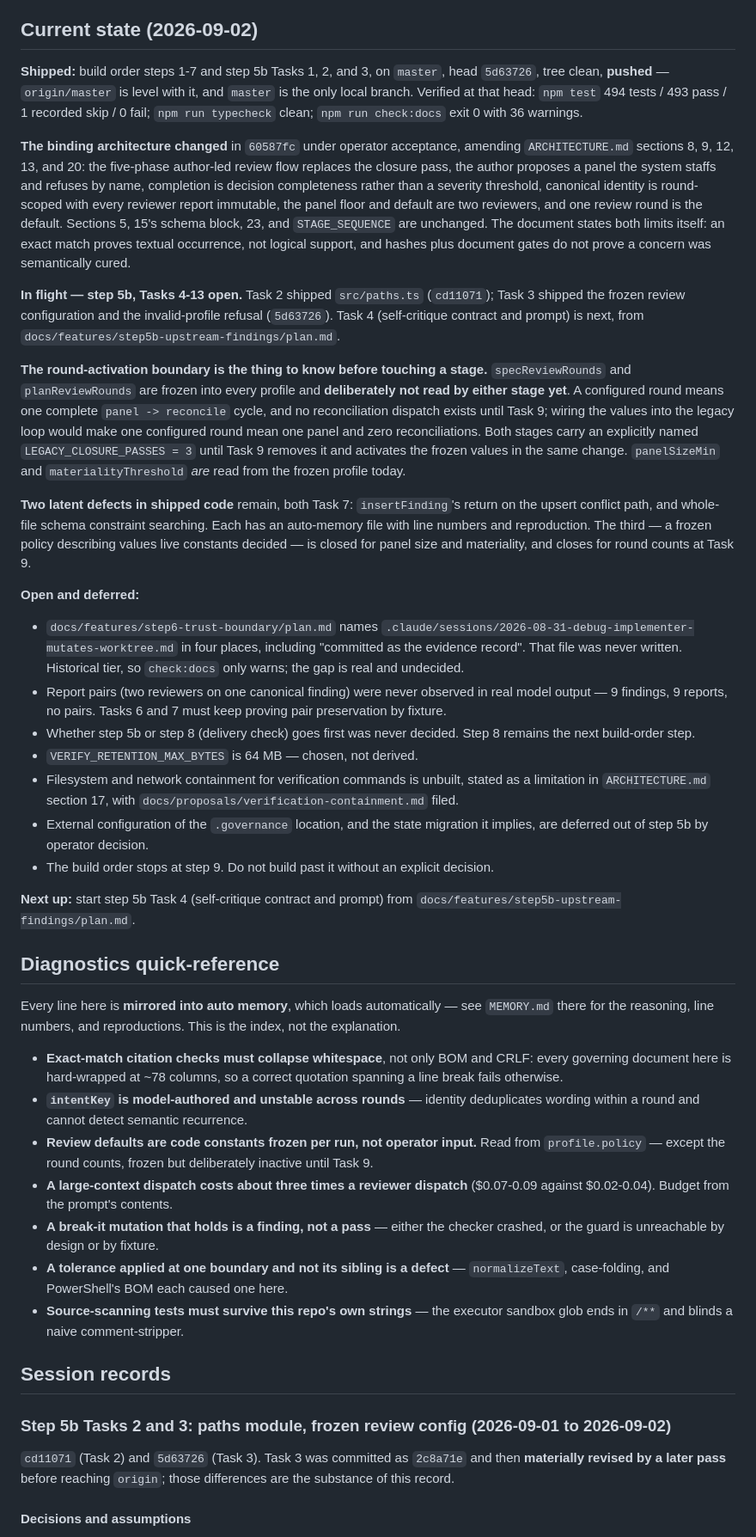
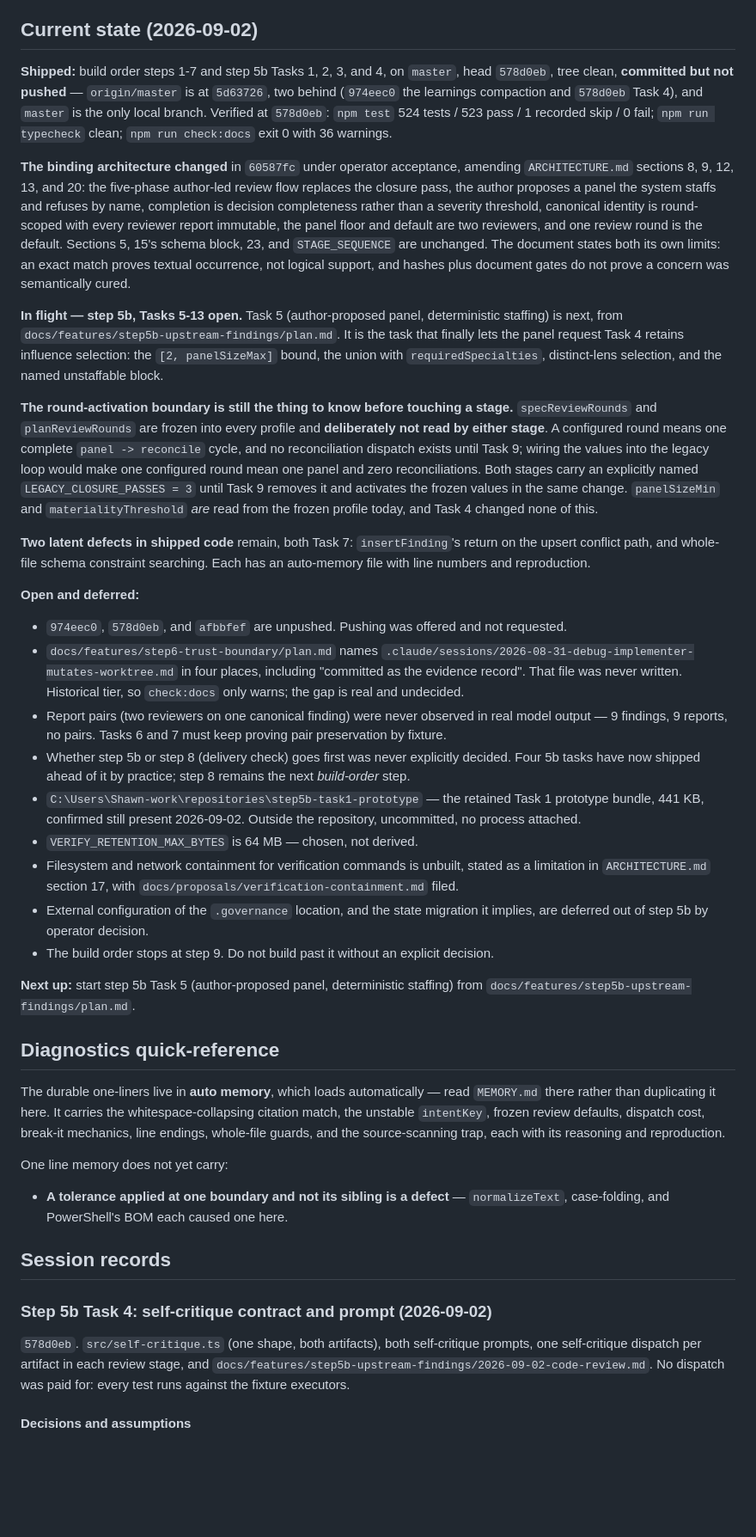
Before and after one commit to ShawnTamez8/governed-delivery, a Markdown page: .claude/sessions/project-learnings.md, the part around one of its changes. Shown at 86% size. GitHub-like rendering; blank space fills up the shorter version.

```diff
--- a/.claude/sessions/project-learnings.md
+++ b/.claude/sessions/project-learnings.md
@@ -7,11 +7,12 @@ disagree, Current state wins.
 
 ## Current state (2026-09-02)
 
-**Shipped:** build order steps 1-7 and step 5b Tasks 1, 2, and 3, on `master`,
-head `5d63726`, tree clean, **pushed** — `origin/master` is level with it, and
-`master` is the only local branch. Verified at that head: `npm test` 494 tests /
-493 pass / 1 recorded skip / 0 fail; `npm run typecheck` clean;
-`npm run check:docs` exit 0 with 36 warnings.
+**Shipped:** build order steps 1-7 and step 5b Tasks 1, 2, 3, and 4, on
+`master`, head `578d0eb`, tree clean, **committed but not pushed** —
+`origin/master` is at `5d63726`, two behind (`974eec0` the learnings
+compaction and `578d0eb` Task 4), and `master` is the only local branch.
+Verified at `578d0eb`: `npm test` 524 tests / 523 pass / 1 recorded skip / 0
+fail; `npm run typecheck` clean; `npm run check:docs` exit 0 with 36 warnings.
 
 **The binding architecture changed** in `60587fc` under operator acceptance,
 amending `ARCHITECTURE.md` sections 8, 9, 12, 13, and 20: the five-phase
@@ -20,33 +21,35 @@ the system staffs and refuses by name, completion is decision completeness
 rather than a severity threshold, canonical identity is round-scoped with every
 reviewer report immutable, the panel floor and default are two reviewers, and
 one review round is the default. Sections 5, 15's schema block, 23, and
-`STAGE_SEQUENCE` are unchanged. The document states both limits itself: an exact
-match proves textual occurrence, not logical support, and hashes plus document
-gates do not prove a concern was semantically cured.
+`STAGE_SEQUENCE` are unchanged. The document states both its own limits: an
+exact match proves textual occurrence, not logical support, and hashes plus
+document gates do not prove a concern was semantically cured.
 
-**In flight — step 5b, Tasks 4-13 open.** Task 2 shipped `src/paths.ts`
-(`cd11071`); Task 3 shipped the frozen review configuration and the
-invalid-profile refusal (`5d63726`). Task 4 (self-critique contract and prompt)
-is next, from `docs/features/step5b-upstream-findings/plan.md`.
+**In flight — step 5b, Tasks 5-13 open.** Task 5 (author-proposed panel,
+deterministic staffing) is next, from
+`docs/features/step5b-upstream-findings/plan.md`. It is the task that finally
+lets the panel request Task 4 retains influence selection: the
+`[2, panelSizeMax]` bound, the union with `requiredSpecialties`, distinct-lens
+selection, and the named unstaffable block.
 
-**The round-activation boundary is the thing to know before touching a stage.**
-`specReviewRounds` and `planReviewRounds` are frozen into every profile and
-**deliberately not read by either stage yet**. A configured round means one
+**The round-activation boundary is still the thing to know before touching a
+stage.** `specReviewRounds` and `planReviewRounds` are frozen into every profile
+and **deliberately not read by either stage**. A configured round means one
 complete `panel -> reconcile` cycle, and no reconciliation dispatch exists until
 Task 9; wiring the values into the legacy loop would make one configured round
 mean one panel and zero reconciliations. Both stages carry an explicitly named
 `LEGACY_CLOSURE_PASSES = 3` until Task 9 removes it and activates the frozen
 values in the same change. `panelSizeMin` and `materialityThreshold` *are* read
-from the frozen profile today.
+from the frozen profile today, and Task 4 changed none of this.
 
 **Two latent defects in shipped code** remain, both Task 7: `insertFinding`'s
 return on the upsert conflict path, and whole-file schema constraint searching.
-Each has an auto-memory file with line numbers and reproduction. The third — a
-frozen policy describing values live constants decided — is closed for panel
-size and materiality, and closes for round counts at Task 9.
+Each has an auto-memory file with line numbers and reproduction.
 
 **Open and deferred:**
 
+- `974eec0`, `578d0eb`, and `afbbfef` are unpushed. Pushing was offered and
+  not requested.
 - `docs/features/step6-trust-boundary/plan.md` names
   `.claude/sessions/2026-08-31-debug-implementer-mutates-worktree.md` in four
   places, including "committed as the evidence record". That file was never
@@ -55,8 +58,12 @@ size and materiality, and closes for round counts at Task 9.
 - Report pairs (two reviewers on one canonical finding) were never observed in
   real model output — 9 findings, 9 reports, no pairs. Tasks 6 and 7 must keep
   proving pair preservation by fixture.
-- Whether step 5b or step 8 (delivery check) goes first was never decided. Step
-  8 remains the next build-order step.
+- Whether step 5b or step 8 (delivery check) goes first was never explicitly
+  decided. Four 5b tasks have now shipped ahead of it by practice; step 8
+  remains the next *build-order* step.
+- `C:\Users\Shawn-work\repositories\step5b-task1-prototype` — the retained Task
+  1 prototype bundle, 441 KB, confirmed still present 2026-09-02. Outside the
+  repository, uncommitted, no process attached.
 - `VERIFY_RETENTION_MAX_BYTES` is 64 MB — chosen, not derived.
 - Filesystem and network containment for verification commands is unbuilt,
   stated as a limitation in `ARCHITECTURE.md` section 17, with
@@ -66,39 +73,30 @@ size and materiality, and closes for round counts at Task 9.
 - The build order stops at step 9. Do not build past it without an explicit
   decision.
 
-**Next up:** start step 5b Task 4 (self-critique contract and prompt) from
-`docs/features/step5b-upstream-findings/plan.md`.
+**Next up:** start step 5b Task 5 (author-proposed panel, deterministic
+staffing) from `docs/features/step5b-upstream-findings/plan.md`.
 
 ## Diagnostics quick-reference
 
-Every line here is **mirrored into auto memory**, which loads automatically —
-see `MEMORY.md` there for the reasoning, line numbers, and reproductions. This
-is the index, not the explanation.
+The durable one-liners live in **auto memory**, which loads automatically —
+read `MEMORY.md` there rather than duplicating it here. It carries the
+whitespace-collapsing citation match, the unstable `intentKey`, frozen review
+defaults, dispatch cost, break-it mechanics, line endings, whole-file guards,
+and the source-scanning trap, each with its reasoning and reproduction.
 
-- **Exact-match citation checks must collapse whitespace**, not only BOM and
-  CRLF: every governing document here is hard-wrapped at ~78 columns, so a
-  correct quotation spanning a line break fails otherwise.
-- **`intentKey` is model-authored and unstable across rounds** — identity
-  deduplicates wording within a round and cannot detect semantic recurrence.
-- **Review defaults are code constants frozen per run, not operator input.**
-  Read from `profile.policy` — except the round counts, frozen but deliberately
-  inactive until Task 9.
-- **A large-context dispatch costs about three times a reviewer dispatch**
-  ($0.07-0.09 against $0.02-0.04). Budget from the prompt's contents.
-- **A break-it mutation that holds is a finding, not a pass** — either the
-  checker crashed, or the guard is unreachable by design or by fixture.
+One line memory does not yet carry:
+
 - **A tolerance applied at one boundary and not its sibling is a defect** —
   `normalizeText`, case-folding, and PowerShell's BOM each caused one here.
-- **Source-scanning tests must survive this repo's own strings** — the executor
-  sandbox glob ends in `/**` and blinds a naive comment-stripper.
 
 ## Session records
 
-### Step 5b Tasks 2 and 3: paths module, frozen review config (2026-09-01 to 2026-09-02)
+### Step 5b Task 4: self-critique contract and prompt (2026-09-02)
 
-`cd11071` (Task 2) and `5d63726` (Task 3). Task 3 was committed as `2c8a71e` and
-then **materially revised by a later pass** before reaching `origin`; those
-differences are the substance of this record.
+`578d0eb`. `src/self-critique.ts` (one shape, both artifacts), both
+self-critique prompts, one self-critique dispatch per artifact in each review
+stage, and `docs/features/step5b-upstream-findings/2026-09-02-code-review.md`.
+No dispatch was paid for: every test runs against the fixture executors.
 
 #### Decisions and assumptions
 
```
Also changed, not shown: other parts of .claude/sessions/project-learnings.md (+125 -144 lines).
